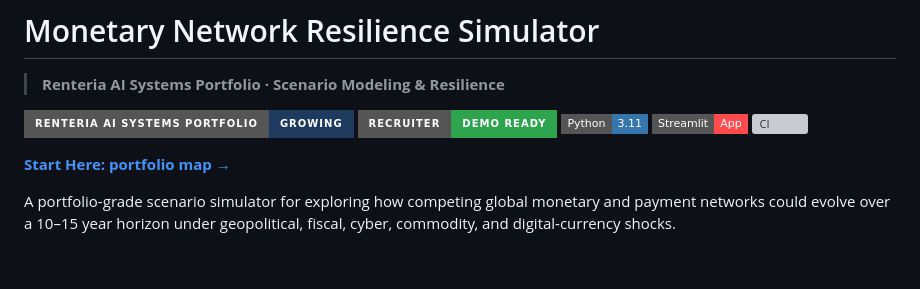
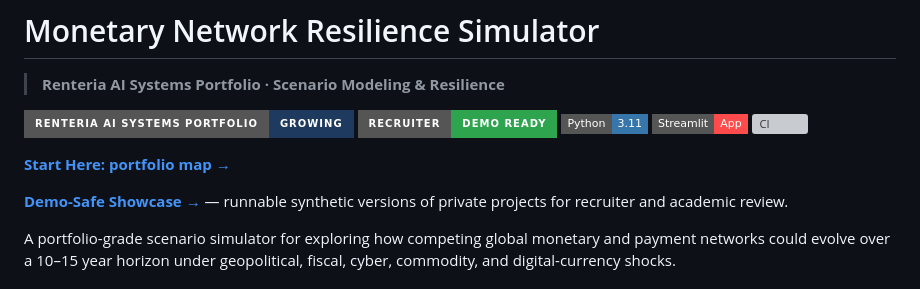
Before and after one commit to gdintentions/renteria-monetary-network-resilience-simulator, a Markdown page: README.md, the part around the change. GitHub-like rendering; badges without logos; blank space fills up the shorter version; grey boxes are pictures that could not be loaded.

Commit message:
Surface demo-safe showcase from public flagship

```diff
--- a/README.md
+++ b/README.md
@@ -9,6 +9,8 @@
 [![CI](https://github.com/gdintentions/renteria-monetary-network-resilience-simulator/actions/workflows/demo-tests.yml/badge.svg)](https://github.com/gdintentions/renteria-monetary-network-resilience-simulator/actions/workflows/demo-tests.yml)
 
 **[Start Here: portfolio map →](START_HERE.md)**
+
+**[Demo-Safe Showcase →](demo_safe/README.md)** — runnable synthetic versions of private projects for recruiter and academic review.
 
 A portfolio-grade scenario simulator for exploring how competing global monetary and payment networks could evolve over a 10–15 year horizon under geopolitical, fiscal, cyber, commodity, and digital-currency shocks.
 
```
